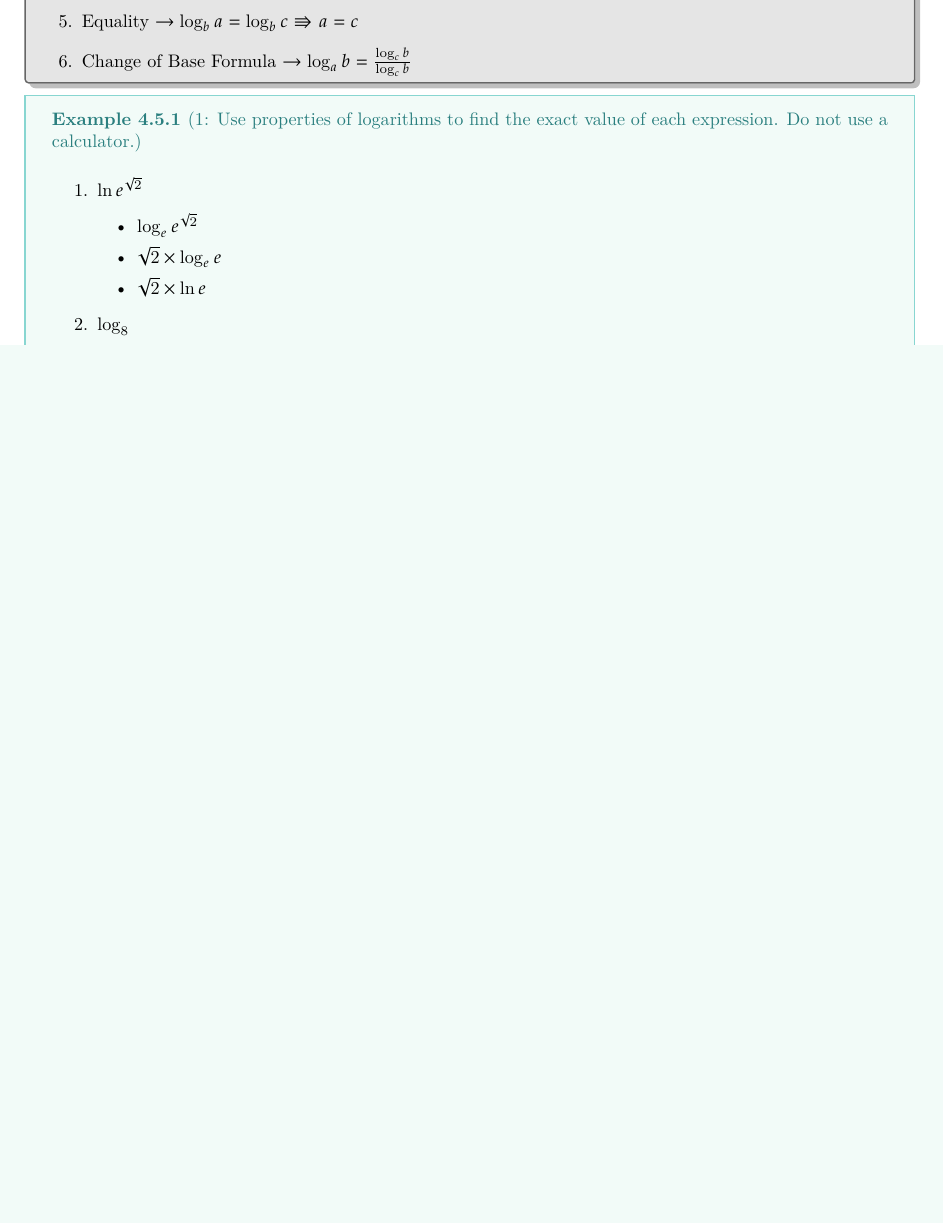
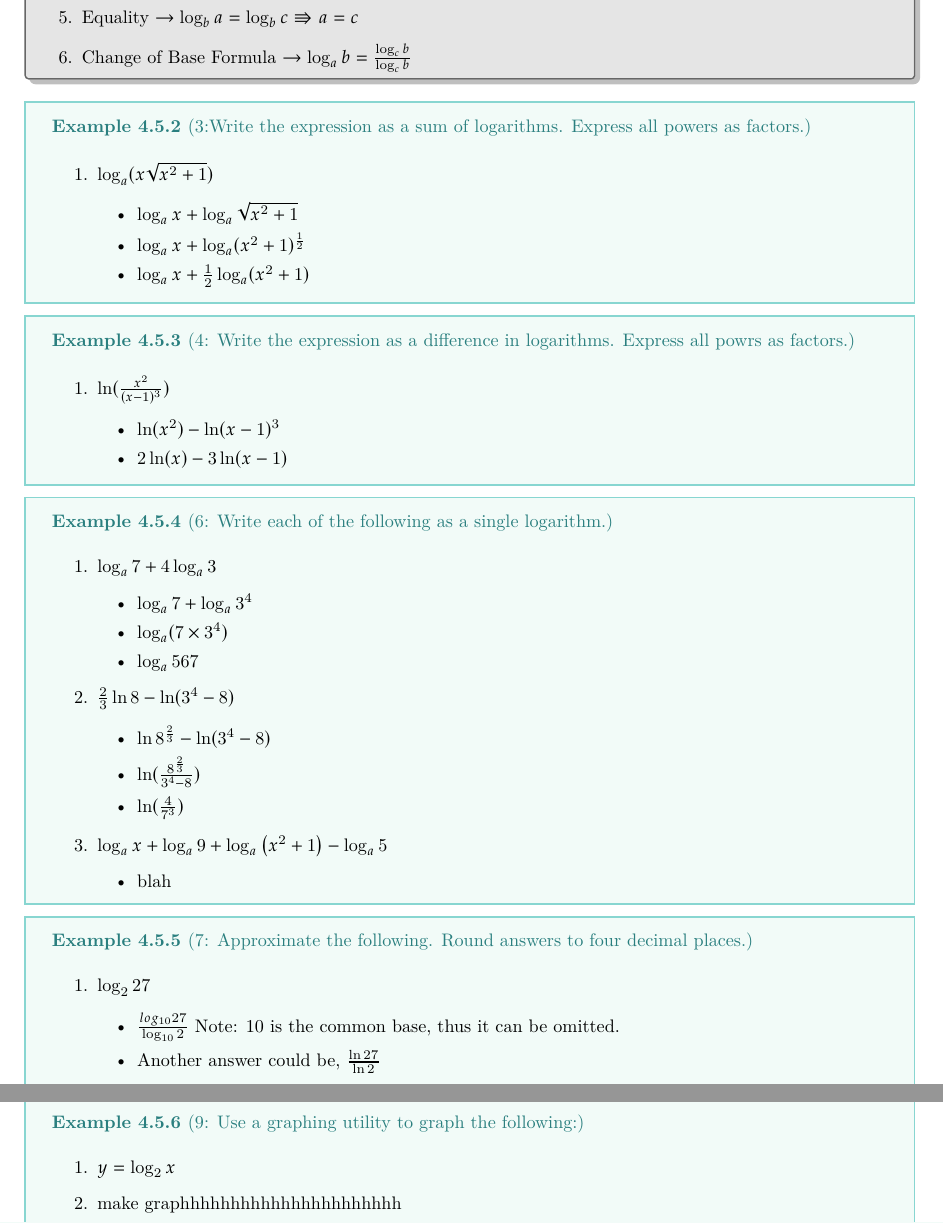
Before and after one commit to Yeet7/Notes, a LaTeX thesis (precalc.tex): part of page 15 of 16 before the commit and two parts of pages 15 and 16 of 17 after it, the two joined at a grey line, cut so that both start at the same text, the shorter picture padded with empty space. Compiled offline with pdfLaTeX.

Commit message:
Precalc Notes 12/14

```diff
--- a/precalc.tex
+++ b/precalc.tex
@@ -350,7 +350,65 @@ Recent medical research suggests that the risk $R$ (given as a percent) of havin
 			\item $\sqrt{2}\times\log_{e}e$
 			\item $\sqrt{2}\times\ln{e}$
 		\end{itemize}
-		\item $\log_{8}$
+		\item $\log_{8}16-\log_{8}2$
+		\begin{itemize}
+			\item $\log_{8}\frac{16}{2}$
+			\item $\log_{8}8$
+			\item $1$
+	\end{enumerate}
+}
+\ex{3:Write the expression as a sum of logarithms. Express all powers as factors.}{
+	\begin{enumerate}
+		\item $\log_{a}(x\sqrt{x^{2}+1})$
+		\begin{itemize}
+			\item $\log_{a}x + \log_{a}\sqrt{x^{2}+1}$
+			\item $\log_{a}x + \log_{a}(x^{2}+1)^{\frac{1}{2}}$
+			\item $\log_{a}x + \frac{1}{2}\log_{a}(x^{2}+1)$
+		\end{itemize}
+	\end{enumerate}
+}
+\ex{4: Write the expression as a difference in logarithms. Express all powrs as factors.}{
+	\begin{enumerate}
+		\item $\ln(\frac{x^{2}}{(x-1)^{3}})$
+		\begin{itemize}
+			\item $\ln(x^{2})-\ln(x-1)^{3}$
+			\item $2\ln(x)-3\ln(x-1)$
+		\end{itemize}
+	\end{enumerate}
+}
+\ex{6: Write each of the following as a single logarithm.}{
+	\begin{enumerate}
+		\item $\log_{a}7+4\log_{a}3$
+		\begin{itemize}
+			\item $\log_{a}7+\log_{a}3^{4}$
+			\item $\log_{a}(7\times 3^{4})$
+			\item $\log_{a}567$
+		\end{itemize}
+		\item $\frac{2}{3}\ln8-\ln(3^{4}-8)$
+		\begin{itemize}
+			\item $\ln8^{\frac{2}{3}}-\ln(3^{4}-8)$
+			\item $\ln(\frac{8^{\frac{2}{3}}}{3^{4}-8})$
+			\item $\ln(\frac{4}{7^{3}})$
+		\end{itemize}
+		\item $\log _a x+\log _a 9+\log _a\left(x^2+1\right)-\log _a 5$
+		\begin{itemize}
+			\item blah
+		\end{itemize}
+	\end{enumerate}
+}
+\ex{7: Approximate the following. Round answers to four decimal places.}{
+	\begin{enumerate}
+		\item $\log_{2}27$
+		\begin{itemize}
+			\item $\frac{log_{10}27}{\log_{10}2}$ Note: 10 is the common base, thus it can be omitted.
+			\item Another answer could be, $\frac{\ln27}{\ln2}$
+		\end{itemize}
+	\end{enumerate}
+}
+\ex{9: Use a graphing utility to graph the following:}{
+	\begin{enumerate}
+		\item $y=\log_{2}x$
+		\item make graphhhhhhhhhhhhhhhhhhhhhh
 	\end{enumerate}
 }
 
```
Also changed, not shown: APBIO.tex (+2 -3 lines), Figures.tex (+20 -0 lines), APBIO.pdf, Figures.pdf, precalc.pdf, 1 other file.
